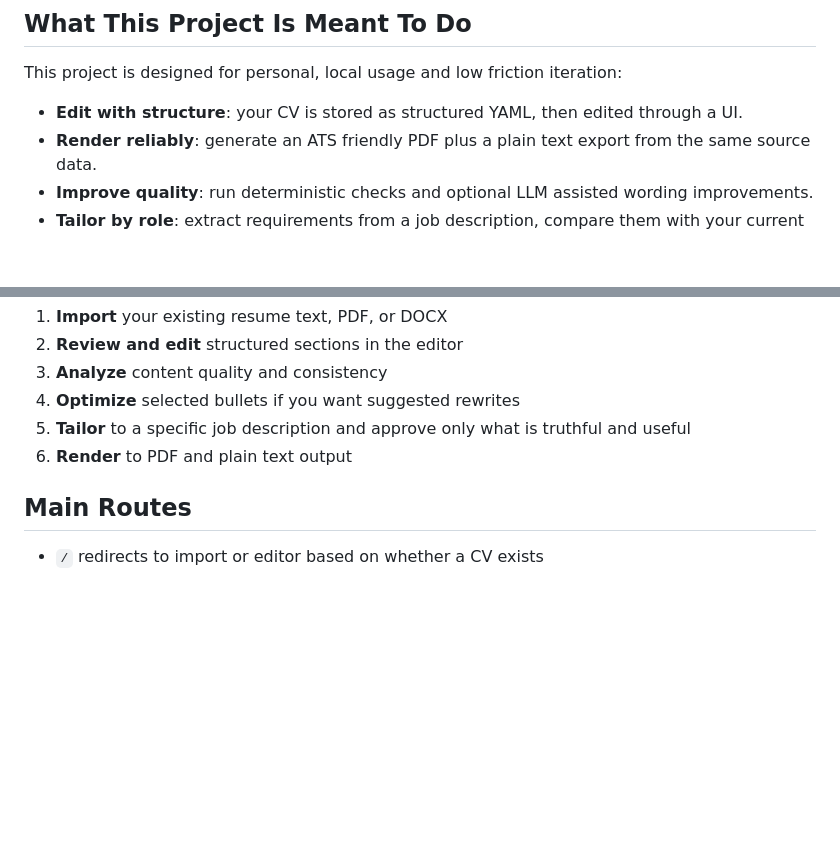
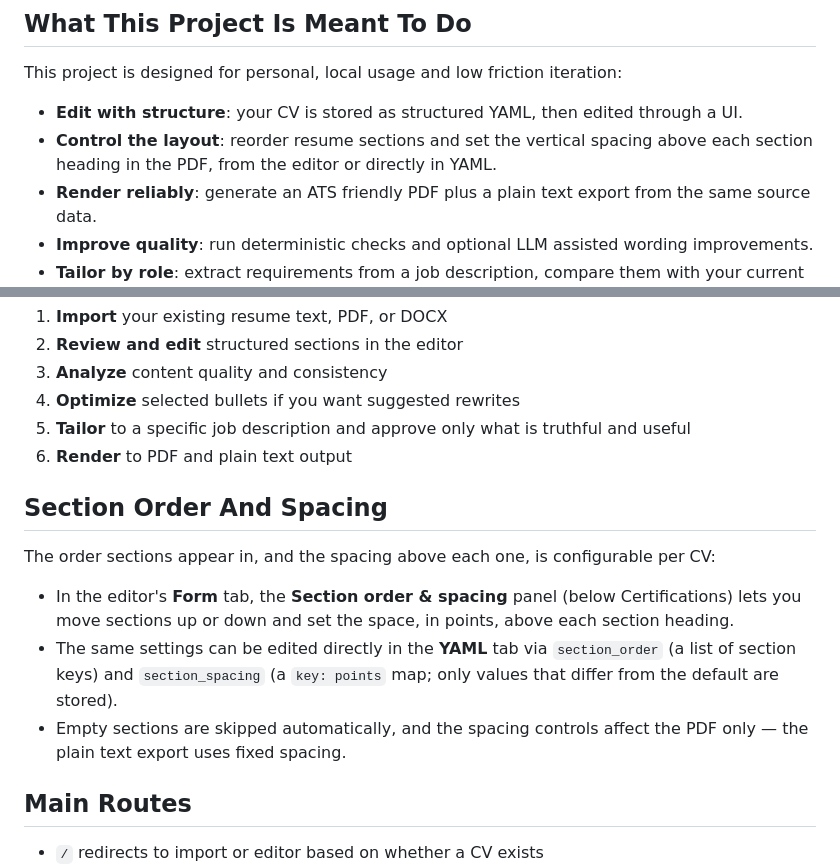
Before and after one commit to MurtazaRaza/resume-thecv, a Markdown page: README.md, 2 parts joined by grey strips. Rendered like a GitHub page; blank space fills up the shorter version.

```diff
--- a/README.md
+++ b/README.md
@@ -19,6 +19,7 @@ Nothing is auto applied without your approval.
 This project is designed for personal, local usage and low friction iteration:
 
 - **Edit with structure**: your CV is stored as structured YAML, then edited through a UI.
+- **Control the layout**: reorder resume sections and set the vertical spacing above each section heading in the PDF, from the editor or directly in YAML.
 - **Render reliably**: generate an ATS friendly PDF plus a plain text export from the same source data.
 - **Improve quality**: run deterministic checks and optional LLM assisted wording improvements.
 - **Tailor by role**: extract requirements from a job description, compare them with your current CV, and accept or reject targeted suggestions.
@@ -198,6 +199,14 @@ No changes are needed in feature code (`tailor.py`, `optimizer.py`, etc.) as lon
 5. **Tailor** to a specific job description and approve only what is truthful and useful
 6. **Render** to PDF and plain text output
 
+## Section Order And Spacing
+
+The order sections appear in, and the spacing above each one, is configurable per CV:
+
+- In the editor's **Form** tab, the **Section order & spacing** panel (below Certifications) lets you move sections up or down and set the space, in points, above each section heading.
+- The same settings can be edited directly in the **YAML** tab via `section_order` (a list of section keys) and `section_spacing` (a `key: points` map; only values that differ from the default are stored).
+- Empty sections are skipped automatically, and the spacing controls affect the PDF only — the plain text export uses fixed spacing.
+
 ## Main Routes
 
 - `/` redirects to import or editor based on whether a CV exists
```
